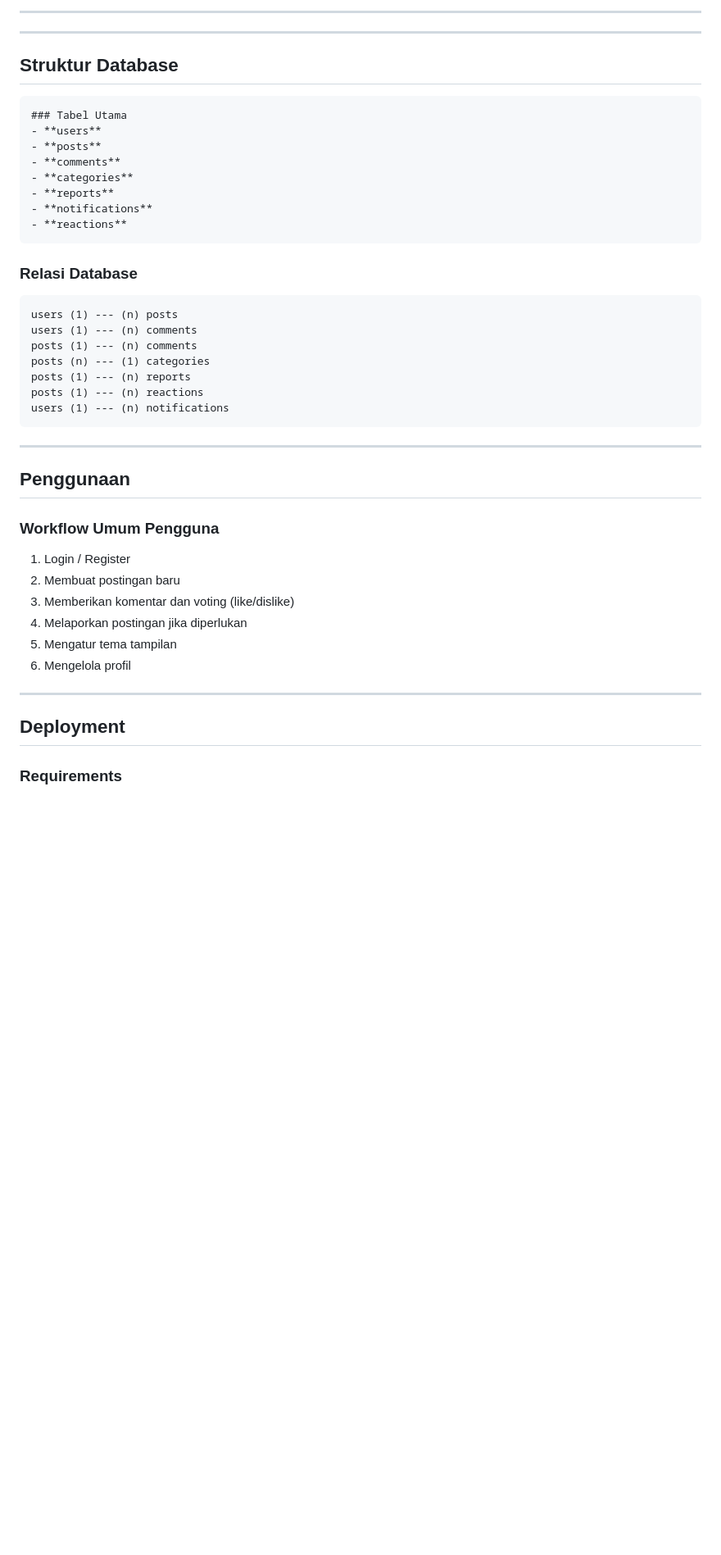
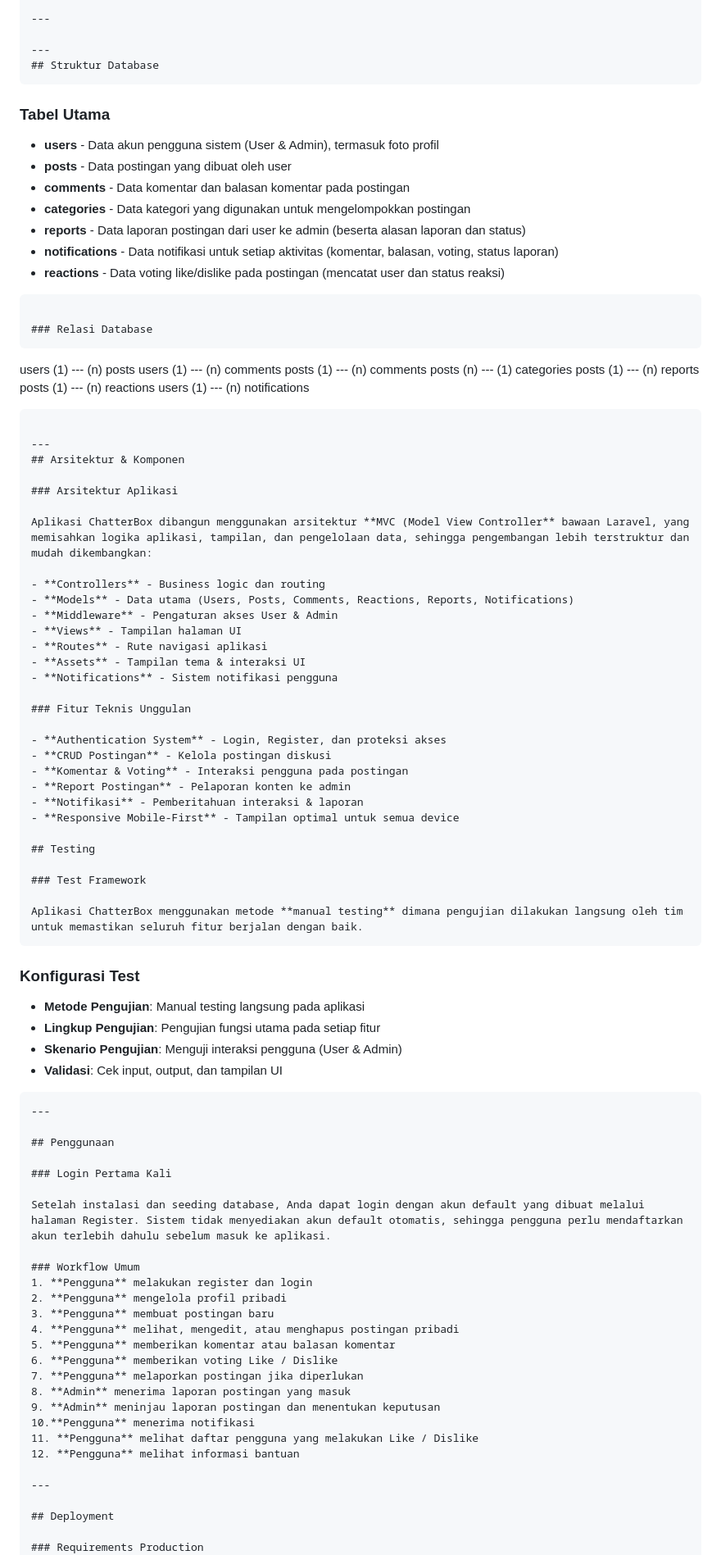
Before and after one commit to aidilsaputrakirsan-classroom/final-project-cloud-computing-a-cc-kelompok-3-musketeer, a Markdown page: README CHATTERBOX.md, the part around one of its changes. Shown at 82% size. Drawn GitHub-style; blank space fills up the shorter version.

Commit message:
Update dokumentasi workflow dan fitur

````diff
--- a/README CHATTERBOX.md
+++ b/README CHATTERBOX.md
@@ -249,21 +274,18 @@ Sistem menggunakan 2 role utama dengan permission berbeda:
 
 ---
 
-
 ---
 ## Struktur Database
 ```
 ### Tabel Utama
-- **users**
-- **posts**
-- **comments**
-- **categories**
-- **reports**
-- **notifications**
-- **reactions**
+- **users** - Data akun pengguna sistem (User & Admin), termasuk foto profil
+- **posts** - Data postingan yang dibuat oleh user
+- **comments** - Data komentar dan balasan komentar pada postingan
+- **categories** - Data kategori yang digunakan untuk mengelompokkan postingan
+- **reports** - Data laporan postingan dari user ke admin (beserta alasan laporan dan status)
+- **notifications** - Data notifikasi untuk setiap aktivitas (komentar, balasan, voting, status laporan)
+- **reactions** - Data voting like/dislike pada postingan (mencatat user dan status reaksi)
 ```
-
-
 
 ### Relasi Database
 ```
@@ -276,23 +298,71 @@ posts (1) --- (n) reactions
 users (1) --- (n) notifications
 ```
 
+---
+## Arsitektur & Komponen
 
+### Arsitektur Aplikasi
+
+Aplikasi ChatterBox dibangun menggunakan arsitektur **MVC (Model View Controller** bawaan Laravel, yang memisahkan logika aplikasi, tampilan, dan pengelolaan data, sehingga pengembangan lebih terstruktur dan mudah dikembangkan:
+
+- **Controllers** - Business logic dan routing
+- **Models** - Data utama (Users, Posts, Comments, Reactions, Reports, Notifications)
+- **Middleware** - Pengaturan akses User & Admin
+- **Views** - Tampilan halaman UI
+- **Routes** - Rute navigasi aplikasi
+- **Assets** - Tampilan tema & interaksi UI
+- **Notifications** - Sistem notifikasi pengguna
+
+### Fitur Teknis Unggulan
+
+- **Authentication System** - Login, Register, dan proteksi akses
+- **CRUD Postingan** - Kelola postingan diskusi
+- **Komentar & Voting** - Interaksi pengguna pada postingan
+- **Report Postingan** - Pelaporan konten ke admin
+- **Notifikasi** - Pemberitahuan interaksi & laporan
+- **Responsive Mobile-First** - Tampilan optimal untuk semua device
+
+## Testing
+
+### Test Framework
+
+Aplikasi ChatterBox menggunakan metode **manual testing** dimana pengujian dilakukan langsung oleh tim untuk memastikan seluruh fitur berjalan dengan baik.
+```
+
+### Konfigurasi Test
+
+- **Metode Pengujian**: Manual testing langsung pada aplikasi
+- **Lingkup Pengujian**: Pengujian fungsi utama pada setiap fitur
+- **Skenario Pengujian**: Menguji interaksi pengguna (User & Admin)
+- **Validasi**: Cek input, output, dan tampilan UI
+```
+---
+
+## Penggunaan
+
+### Login Pertama Kali
+
+Setelah instalasi dan seeding database, Anda dapat login dengan akun default yang dibuat melalui halaman Register. Sistem tidak menyediakan akun default otomatis, sehingga pengguna perlu mendaftarkan akun terlebih dahulu sebelum masuk ke aplikasi.
+
+### Workflow Umum
+1. **Pengguna** melakukan register dan login
+2. **Pengguna** mengelola profil pribadi
+3. **Pengguna** membuat postingan baru
+4. **Pengguna** melihat, mengedit, atau menghapus postingan pribadi
+5. **Pengguna** memberikan komentar atau balasan komentar
+6. **Pengguna** memberikan voting Like / Dislike
+7. **Pengguna** melaporkan postingan jika diperlukan
+8. **Admin** menerima laporan postingan yang masuk
+9. **Admin** meninjau laporan postingan dan menentukan keputusan
+10.**Pengguna** menerima notifikasi
+11. **Pengguna** melihat daftar pengguna yang melakukan Like / Dislike
+12. **Pengguna** melihat informasi bantuan
 
 ---
-## Penggunaan
-### Workflow Umum Pengguna
-1. Login / Register
-2. Membuat postingan baru
-3. Memberikan komentar dan voting (like/dislike)
-4. Melaporkan postingan jika diperlukan
-5. Mengatur tema tampilan
-6. Mengelola profil
 
+## Deployment
 
-
----
-## Deployment
-### Requirements
+### Requirements Production
 - PHP 8.2+
 - MySQL / MariaDB
 - Composer
````
Also changed, not shown: other parts of README CHATTERBOX.md (+107 -61 lines).
